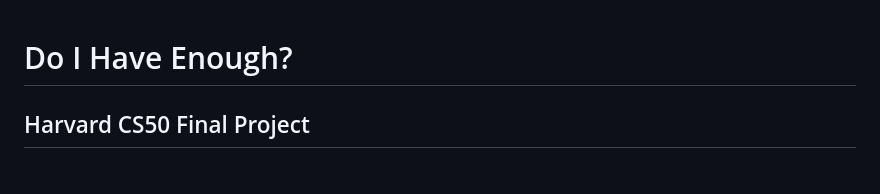
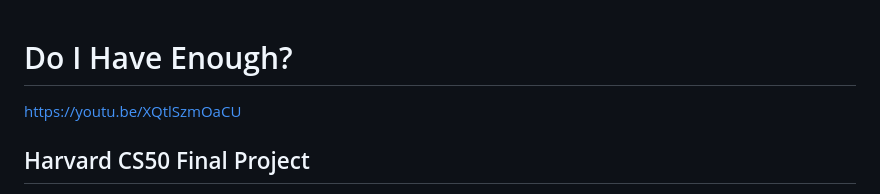
Before and after one commit to mParkinson82/CS50-Final-Project, a Markdown page: README.md, the part around the change. GitHub-like rendering.

```diff
--- a/README.md
+++ b/README.md
@@ -1,4 +1,6 @@
 # Do I Have Enough?
+
+https://youtu.be/XQtlSzmOaCU
 
 ## Harvard CS50 Final Project
 
```
